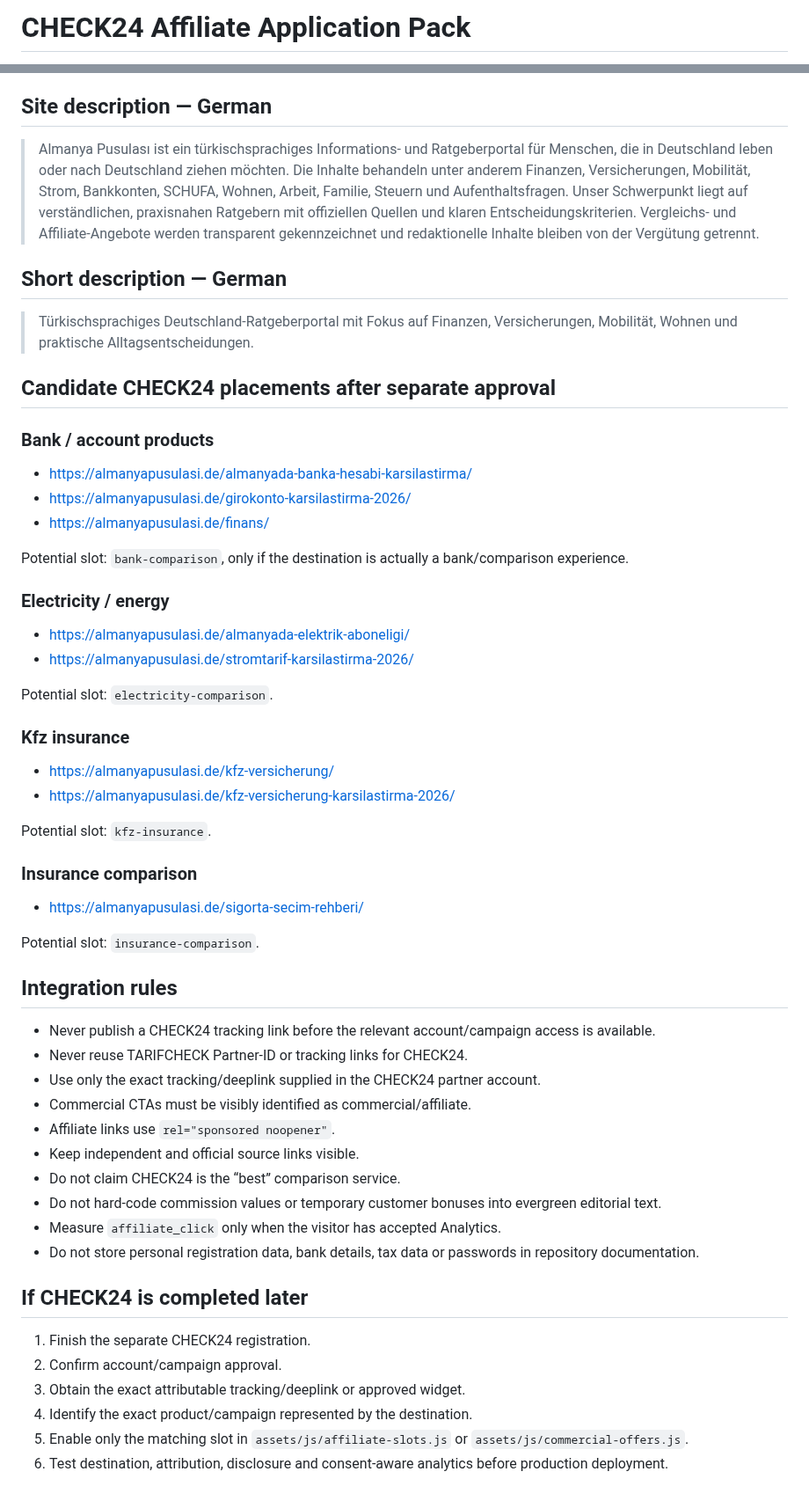
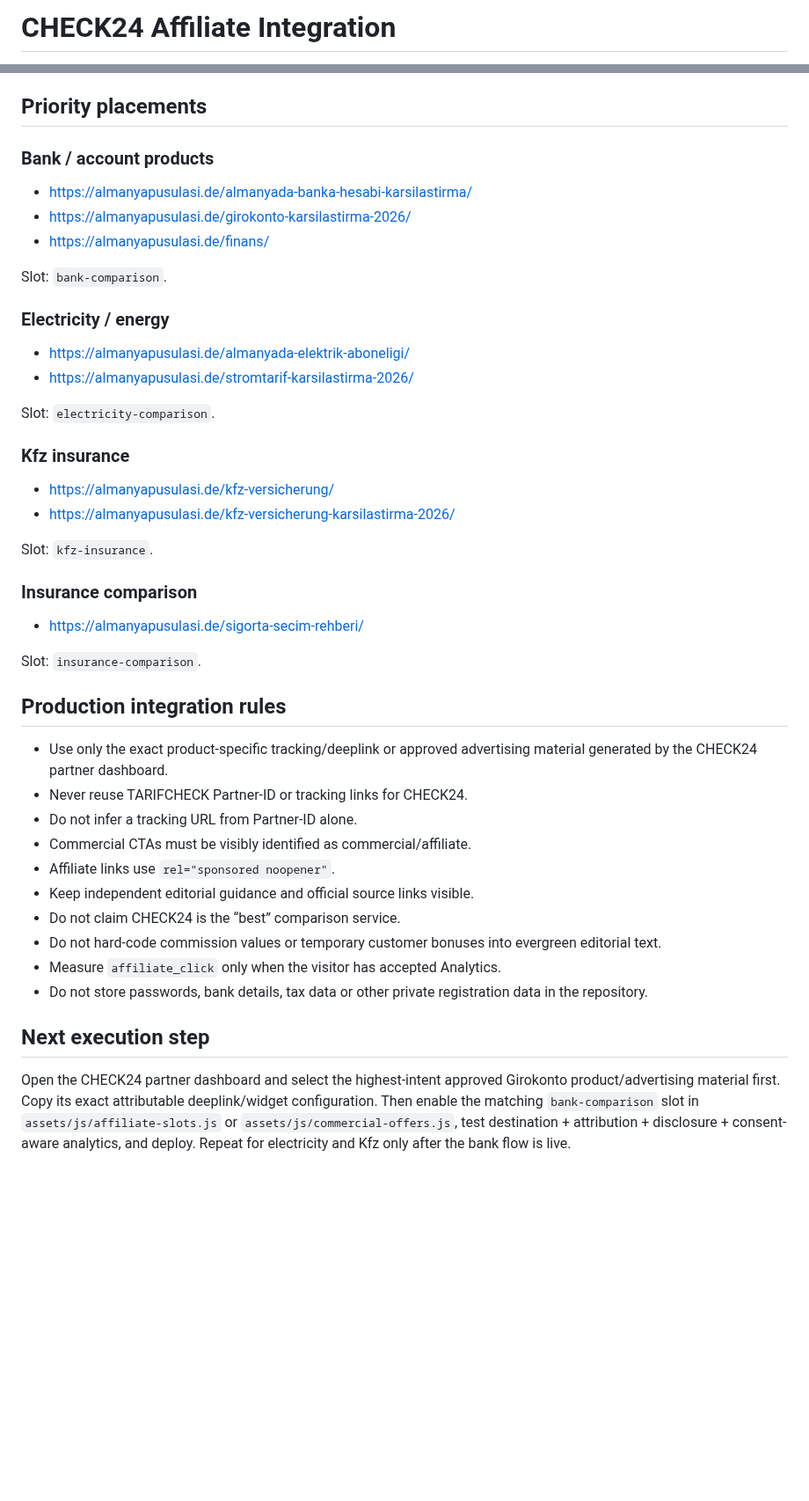
Before and after one commit to tariksem/almanyapusulasi, a Markdown page: CHECK24_APPLICATION.md, 2 parts joined by grey strips. Shown at 88% size. Rendered like a GitHub page; blank space fills up the shorter version.

Commit message:
docs: activate CHECK24 partner status

```diff
--- a/CHECK24_APPLICATION.md
+++ b/CHECK24_APPLICATION.md
@@ -1,2 +1,2 @@
-# CHECK24 Affiliate Application Pack
+# CHECK24 Affiliate Integration
 
@@ -34,58 +33,45 @@ Official pages:
 - Impressum: https://almanyapusulasi.de/impressum/
 - Privacy: https://almanyapusulasi.de/privacy/
 
-## Site description — German
-
-> Almanya Pusulası ist ein türkischsprachiges Informations- und Ratgeberportal für Menschen, die in Deutschland leben oder nach Deutschland ziehen möchten. Die Inhalte behandeln unter anderem Finanzen, Versicherungen, Mobilität, Strom, Bankkonten, SCHUFA, Wohnen, Arbeit, Familie, Steuern und Aufenthaltsfragen. Unser Schwerpunkt liegt auf verständlichen, praxisnahen Ratgebern mit offiziellen Quellen und klaren Entscheidungskriterien. Vergleichs- und Affiliate-Angebote werden transparent gekennzeichnet und redaktionelle Inhalte bleiben von der Vergütung getrennt.
-
-## Short description — German
-
-> Türkischsprachiges Deutschland-Ratgeberportal mit Fokus auf Finanzen, Versicherungen, Mobilität, Wohnen und praktische Alltagsentscheidungen.
-
-## Candidate CHECK24 placements after separate approval
+## Priority placements
 
 ### Bank / account products
 - https://almanyapusulasi.de/almanyada-banka-hesabi-karsilastirma/
 - https://almanyapusulasi.de/girokonto-karsilastirma-2026/
 - https://almanyapusulasi.de/finans/
 
-Potential slot: `bank-comparison`, only if the destination is actually a bank/comparison experience.
+Slot: `bank-comparison`.
 
 ### Electricity / energy
 - https://almanyapusulasi.de/almanyada-elektrik-aboneligi/
 - https://almanyapusulasi.de/stromtarif-karsilastirma-2026/
 
-Potential slot: `electricity-comparison`.
+Slot: `electricity-comparison`.
 
 ### Kfz insurance
 - https://almanyapusulasi.de/kfz-versicherung/
 - https://almanyapusulasi.de/kfz-versicherung-karsilastirma-2026/
 
-Potential slot: `kfz-insurance`.
+Slot: `kfz-insurance`.
 
 ### Insurance comparison
 - https://almanyapusulasi.de/sigorta-secim-rehberi/
 
-Potential slot: `insurance-comparison`.
+Slot: `insurance-comparison`.
 
-## Integration rules
+## Production integration rules
 
-- Never publish a CHECK24 tracking link before the relevant account/campaign access is available.
+- Use only the exact product-specific tracking/deeplink or approved advertising material generated by the CHECK24 partner dashboard.
 - Never reuse TARIFCHECK Partner-ID or tracking links for CHECK24.
-- Use only the exact tracking/deeplink supplied in the CHECK24 partner account.
+- Do not infer a tracking URL from Partner-ID alone.
 - Commercial CTAs must be visibly identified as commercial/affiliate.
 - Affiliate links use `rel="sponsored noopener"`.
-- Keep independent and official source links visible.
+- Keep independent editorial guidance and official source links visible.
 - Do not claim CHECK24 is the “best” comparison service.
 - Do not hard-code commission values or temporary customer bonuses into evergreen editorial text.
 - Measure `affiliate_click` only when the visitor has accepted Analytics.
-- Do not store personal registration data, bank details, tax data or passwords in repository documentation.
+- Do not store passwords, bank details, tax data or other private registration data in the repository.
 
-## If CHECK24 is completed later
+## Next execution step
 
-1. Finish the separate CHECK24 registration.
-2. Confirm account/campaign approval.
-3. Obtain the exact attributable tracking/deeplink or approved widget.
-4. Identify the exact product/campaign represented by the destination.
-5. Enable only the matching slot in `assets/js/affiliate-slots.js` or `assets/js/commercial-offers.js`.
-6. Test destination, attribution, disclosure and consent-aware analytics before production deployment.
+Open the CHECK24 partner dashboard and select the highest-intent approved Girokonto product/advertising material first. Copy its exact attributable deeplink/widget configuration. Then enable the matching `bank-comparison` slot in `assets/js/affiliate-slots.js` or `assets/js/commercial-offers.js`, test destination + attribution + disclosure + consent-aware analytics, and deploy. Repeat for electricity and Kfz only after the bank flow is live.
```
Also changed, not shown: other parts of CHECK24_APPLICATION.md (+14 -15 lines).
